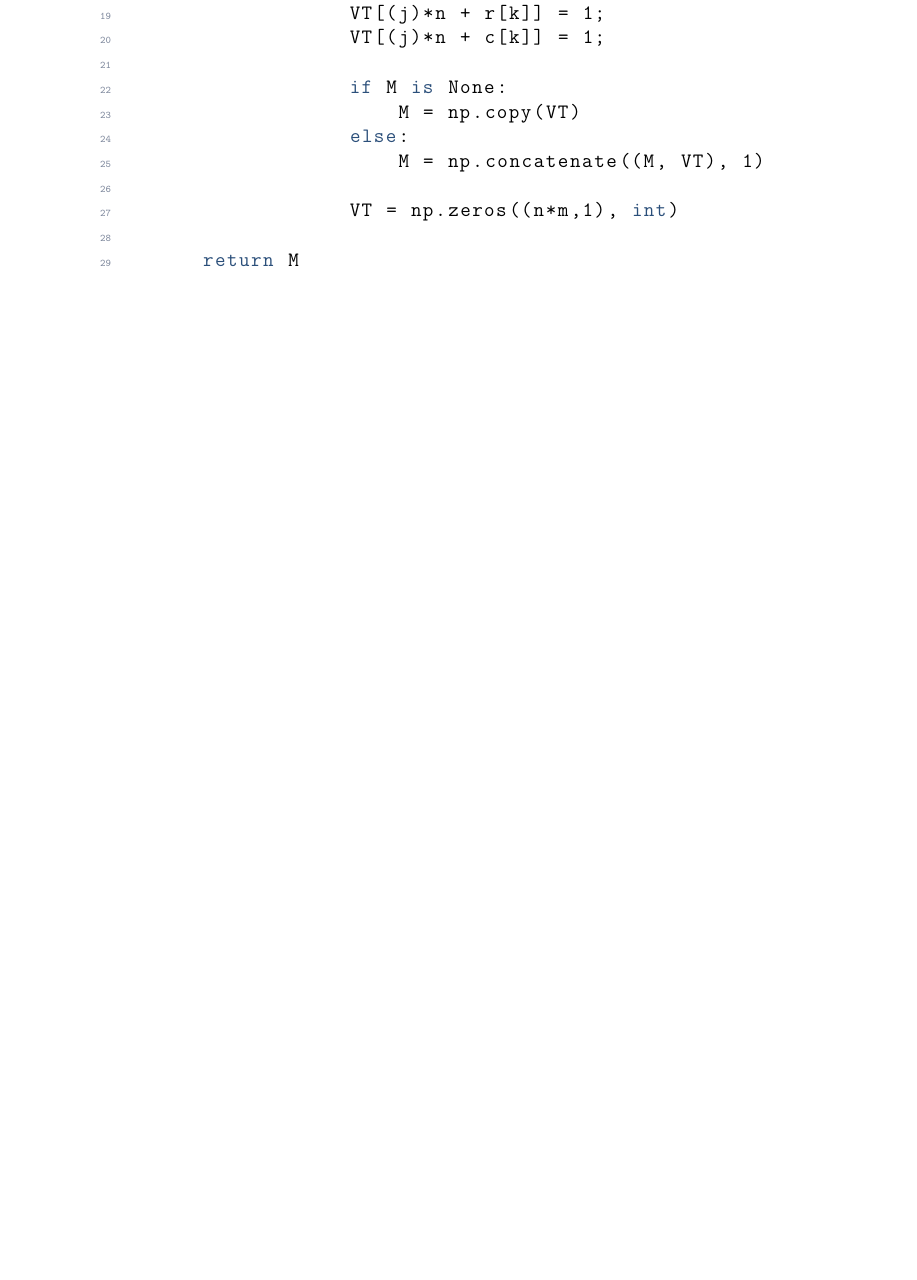
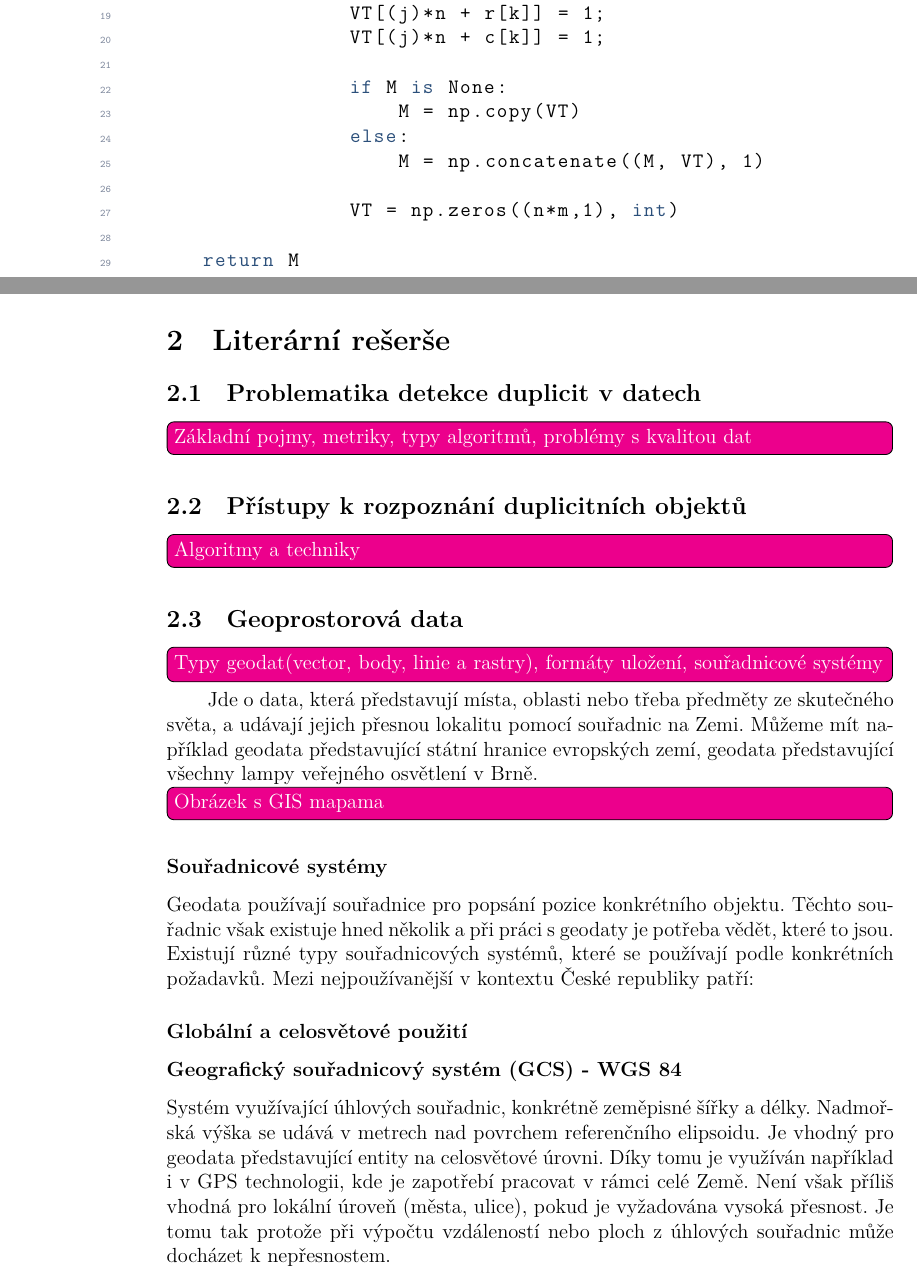
Before and after one commit to AdamPrchal/diplomova-prace, a LaTeX document (latex/main.tex, which reads latex/kapitoly/literarni-reserse.tex): part of page 12 of 13 before the commit and two parts of pages 12 and 13 of 16 after it, the two joined at a grey line, cut so that both start at the same text, the shorter picture padded with empty space. Compiled offline with XeLaTeX; a missing font is replaced by an installed copy or a similar font.

Commit message:
improving latex setup

```diff
--- /dev/null
+++ b/latex/kapitoly/literarni-reserse.tex
@@ -0,0 +1,25 @@
+\kapitola{Literární rešerše}
+
+
+\sekce {Problematika detekce duplicit v datech}
+\todo{Základní pojmy, metriky, typy algoritmů, problémy s kvalitou dat}
+
+\sekce {Přístupy k rozpoznání duplicitních objektů}
+\todo{Algoritmy a techniky}
+
+\sekce {Geoprostorová data}
+\todo {Typy geodat(vector, body, linie a rastry), formáty uložení, souřadnicové systémy}
+Jde o data, která představují místa, oblasti nebo třeba předměty ze skutečného světa, a udávají jejich přesnou lokalitu pomocí souřadnic na Zemi. Můžeme mít například geodata představující státní hranice evropských zemí, geodata představující všechny lampy veřejného osvětlení v Brně.
+\todo{Obrázek s GIS mapama}
+
+\podsekce{Souřadnicové systémy}
+
+Geodata používají souřadnice pro popsání pozice konkrétního objektu. Těchto souřadnic však existuje hned několik a při práci s geodaty je potřeba vědět, které to jsou. Existují různé typy souřadnicových systémů, které se používají podle konkrétních požadavků. Mezi nejpoužívanější v kontextu České republiky patří:
+
+\podsekce{Globální a celosvětové použití}
+
+\podsekce{Geografický souřadnicový systém (GCS) - WGS 84}
+
+Systém využívající úhlových souřadnic, konkrétně zeměpisné šířky a délky. Nadmořská výška se udává v metrech nad povrchem referenčního elipsoidu.
+Je vhodný pro geodata představující entity na celosvětové úrovni. Díky tomu je využíván například i v GPS technologii, kde je zapotřebí pracovat v rámci celé Země.
+Není však příliš vhodná pro lokální úroveň (města, ulice), pokud je vyžadována vysoká přesnost. Je tomu tak protože při výpočtu vzdáleností nebo ploch z úhlových souřadnic může docházet k nepřesnostem.
--- a/latex/main.tex
+++ b/latex/main.tex
@@ -1,9 +1,12 @@
 \documentclass[twoside, 12pt]{article}
 \usepackage{url}
 \usepackage{xurl}
+
 \usepackage{todonotes}
+\setuptodonotes{inline,color=magenta,textcolor=white}
 
 \usepackage{xdipp}
+\cislovat{2}
 \popisky
 
 
```
Also changed, not shown: latex/kapitoly/uvod_a_cil.tex (+1 -1 lines), dokumenty/xdipp.pdf (added), latex/main.pdf, latex/kapitoly/literarni-reserse.tex (35 more changed lines), latex/main.tex (1 more changed lines), 3 other files.
